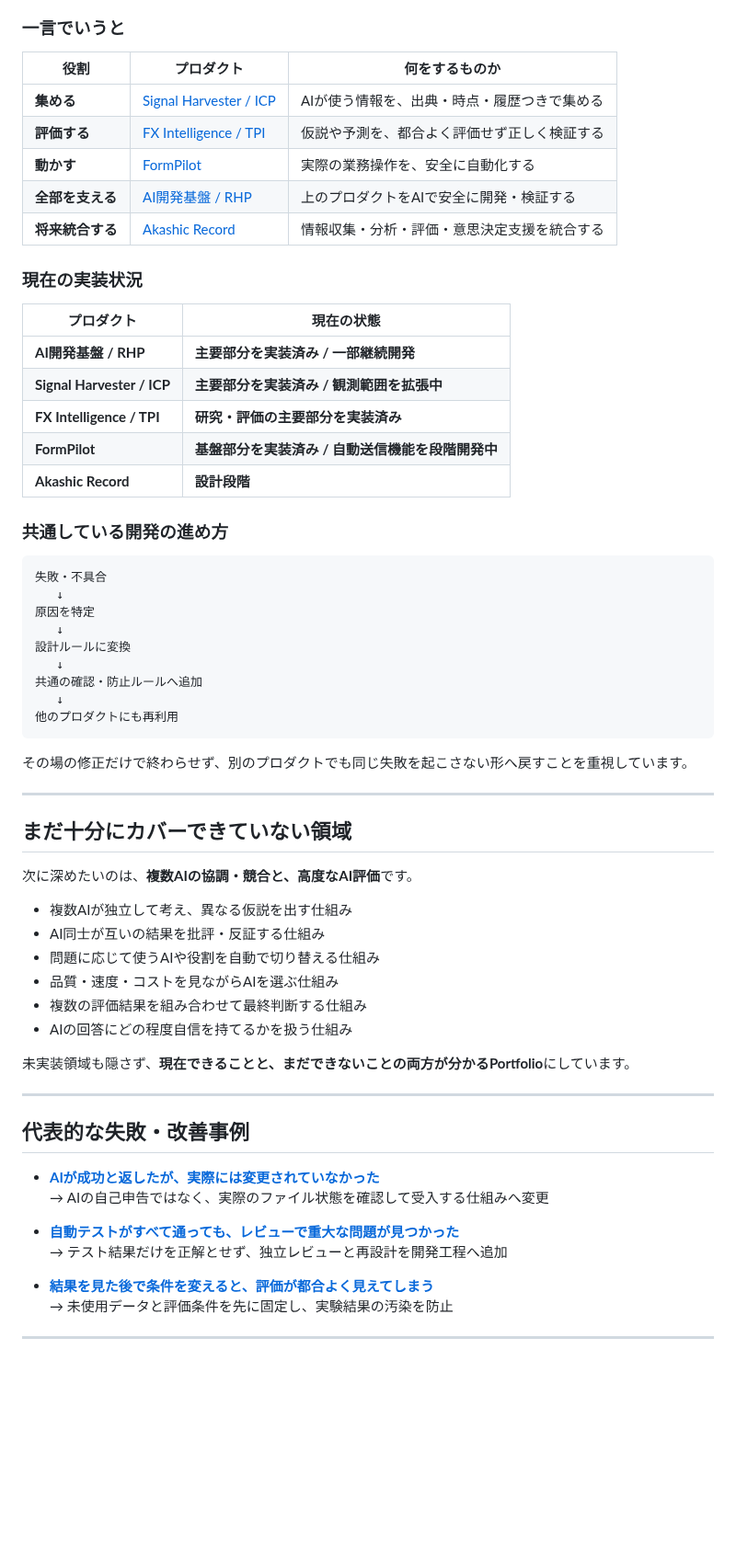
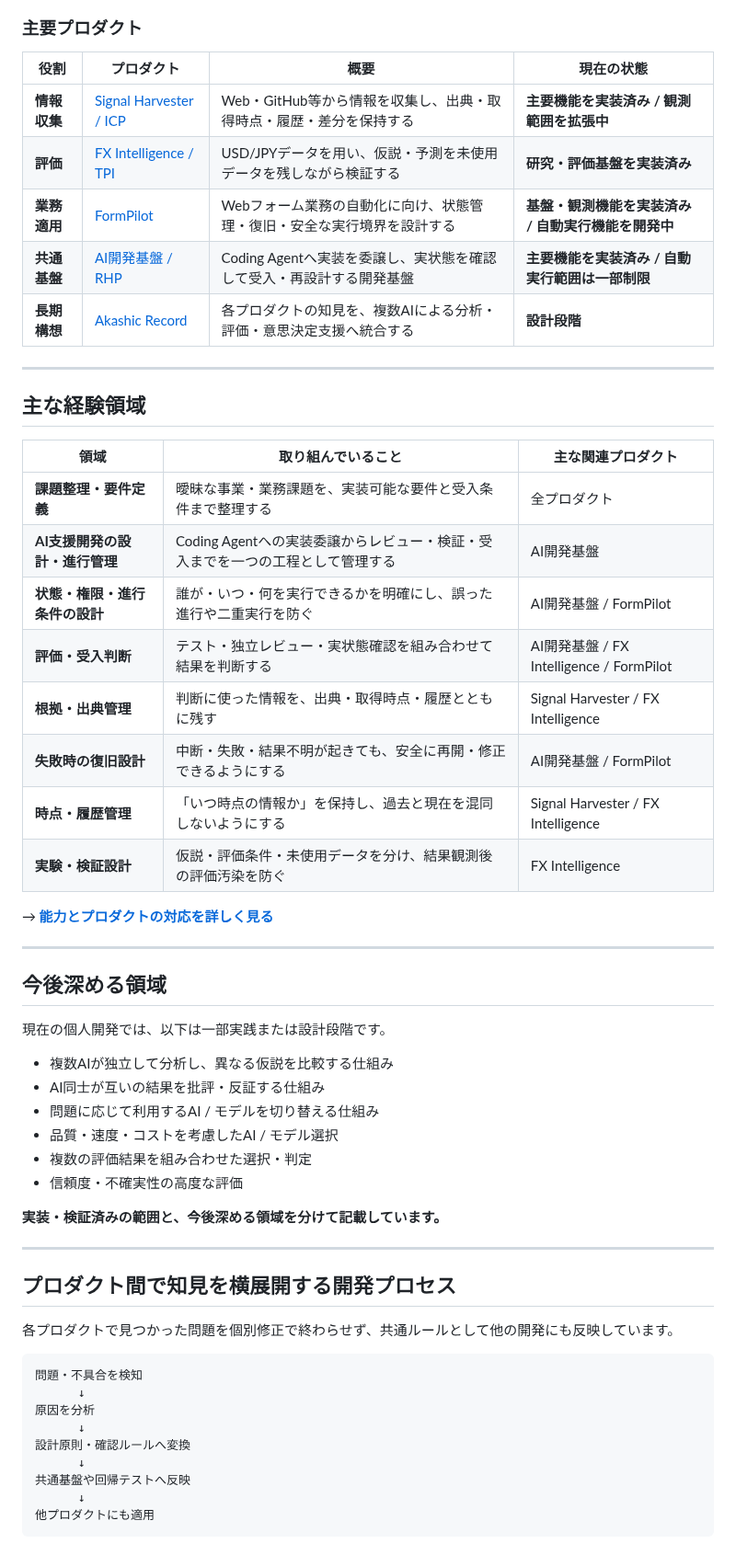
Before and after one commit to hiromi1992/ai-engineering-portfolio, a Markdown page: README.md, the part around one of its changes. Shown at 92% size. Rendered like a GitHub page; blank space fills up the shorter version.

````diff
--- a/README.md
+++ b/README.md
@@ -62,66 +36,63 @@ flowchart TB
     E -. "共通の開発ルール・検証方法" .-> D
 ```
 
-### 一言でいうと
+### 主要プロダクト
 
-| 役割 | プロダクト | 何をするものか |
-|---|---|---|
-| **集める** | [Signal Harvester / ICP](projects/02_signal_harvester.md) | AIが使う情報を、出典・時点・履歴つきで集める |
-| **評価する** | [FX Intelligence / TPI](projects/03_fx_intelligence.md) | 仮説や予測を、都合よく評価せず正しく検証する |
-| **動かす** | [FormPilot](projects/04_formpilot.md) | 実際の業務操作を、安全に自動化する |
-| **全部を支える** | [AI開発基盤 / RHP](projects/01_ai_development_foundation.md) | 上のプロダクトをAIで安全に開発・検証する |
-| **将来統合する** | [Akashic Record](vision/akashic-record.md) | 情報収集・分析・評価・意思決定支援を統合する |
-
-### 現在の実装状況
-
-| プロダクト | 現在の状態 |
-|---|---|
-| **AI開発基盤 / RHP** | **主要部分を実装済み / 一部継続開発** |
-| **Signal Harvester / ICP** | **主要部分を実装済み / 観測範囲を拡張中** |
-| **FX Intelligence / TPI** | **研究・評価の主要部分を実装済み** |
-| **FormPilot** | **基盤部分を実装済み / 自動送信機能を段階開発中** |
-| **Akashic Record** | **設計段階** |
-
-### 共通している開発の進め方
-
-```text
-失敗・不具合
-   ↓
-原因を特定
-   ↓
-設計ルールに変換
-   ↓
-共通の確認・防止ルールへ追加
-   ↓
-他のプロダクトにも再利用
-```
-
-その場の修正だけで終わらせず、別のプロダクトでも同じ失敗を起こさない形へ戻すことを重視しています。
+| 役割 | プロダクト | 概要 | 現在の状態 |
+|---|---|---|---|
+| **情報収集** | [Signal Harvester / ICP](projects/02_signal_harvester.md) | Web・GitHub等から情報を収集し、出典・取得時点・履歴・差分を保持する | **主要機能を実装済み / 観測範囲を拡張中** |
+| **評価** | [FX Intelligence / TPI](projects/03_fx_intelligence.md) | USD/JPYデータを用い、仮説・予測を未使用データを残しながら検証する | **研究・評価基盤を実装済み** |
+| **業務適用** | [FormPilot](projects/04_formpilot.md) | Webフォーム業務の自動化に向け、状態管理・復旧・安全な実行境界を設計する | **基盤・観測機能を実装済み / 自動実行機能を開発中** |
+| **共通基盤** | [AI開発基盤 / RHP](projects/01_ai_development_foundation.md) | Coding Agentへ実装を委譲し、実状態を確認して受入・再設計する開発基盤 | **主要機能を実装済み / 自動実行範囲は一部制限** |
+| **長期構想** | [Akashic Record](vision/akashic-record.md) | 各プロダクトの知見を、複数AIによる分析・評価・意思決定支援へ統合する | **設計段階** |
 
 ---
 
-## まだ十分にカバーできていない領域
+## 主な経験領域
 
-次に深めたいのは、**複数AIの協調・競合と、高度なAI評価**です。
+| 領域 | 取り組んでいること | 主な関連プロダクト |
+|---|---|---|
+| **課題整理・要件定義** | 曖昧な事業・業務課題を、実装可能な要件と受入条件まで整理する | 全プロダクト |
+| **AI支援開発の設計・進行管理** | Coding Agentへの実装委譲からレビュー・検証・受入までを一つの工程として管理する | AI開発基盤 |
+| **状態・権限・進行条件の設計** | 誰が・いつ・何を実行できるかを明確にし、誤った進行や二重実行を防ぐ | AI開発基盤 / FormPilot |
+| **評価・受入判断** | テスト・独立レビュー・実状態確認を組み合わせて結果を判断する | AI開発基盤 / FX Intelligence / FormPilot |
+| **根拠・出典管理** | 判断に使った情報を、出典・取得時点・履歴とともに残す | Signal Harvester / FX Intelligence |
+| **失敗時の復旧設計** | 中断・失敗・結果不明が起きても、安全に再開・修正できるようにする | AI開発基盤 / FormPilot |
+| **時点・履歴管理** | 「いつ時点の情報か」を保持し、過去と現在を混同しないようにする | Signal Harvester / FX Intelligence |
+| **実験・検証設計** | 仮説・評価条件・未使用データを分け、結果観測後の評価汚染を防ぐ | FX Intelligence |
 
-- 複数AIが独立して考え、異なる仮説を出す仕組み
-- AI同士が互いの結果を批評・反証する仕組み
-- 問題に応じて使うAIや役割を自動で切り替える仕組み
-- 品質・速度・コストを見ながらAIを選ぶ仕組み
-- 複数の評価結果を組み合わせて最終判断する仕組み
-- AIの回答にどの程度自信を持てるかを扱う仕組み
-
-未実装領域も隠さず、**現在できることと、まだできないことの両方が分かるPortfolio**にしています。
+→ **[能力とプロダクトの対応を詳しく見る](capabilities/README.md)**
 
 ---
 
-## 代表的な失敗・改善事例
+## 今後深める領域
 
-- **[AIが成功と返したが、実際には変更されていなかった](case-studies/01_readback_failure.md)**
-  → AIの自己申告ではなく、実際のファイル状態を確認して受入する仕組みへ変更
+現在の個人開発では、以下は一部実践または設計段階です。
 
-- **[自動テストがすべて通っても、レビューで重大な問題が見つかった](case-studies/02_green_ci_independent_review.md)**
-  → テスト結果だけを正解とせず、独立レビューと再設計を開発工程へ追加
+- 複数AIが独立して分析し、異なる仮説を比較する仕組み
+- AI同士が互いの結果を批評・反証する仕組み
+- 問題に応じて利用するAI / モデルを切り替える仕組み
+- 品質・速度・コストを考慮したAI / モデル選択
+- 複数の評価結果を組み合わせた選択・判定
+- 信頼度・不確実性の高度な評価
 
-- **[結果を見た後で条件を変えると、評価が都合よく見えてしまう](case-studies/03_experiment_contamination.md)**
-  → 未使用データと評価条件を先に固定し、実験結果の汚染を防止
+**実装・検証済みの範囲と、今後深める領域を分けて記載しています。**
+
+---
+
+## プロダクト間で知見を横展開する開発プロセス
+
+各プロダクトで見つかった問題を個別修正で終わらせず、共通ルールとして他の開発にも反映しています。
+
+```text
+問題・不具合を検知
+      ↓
+原因を分析
+      ↓
+設計原則・確認ルールへ変換
+      ↓
+共通基盤や回帰テストへ反映
+      ↓
+他プロダクトにも適用
+```
+
````
Also changed, not shown: other parts of README.md (+26 -44 lines).
